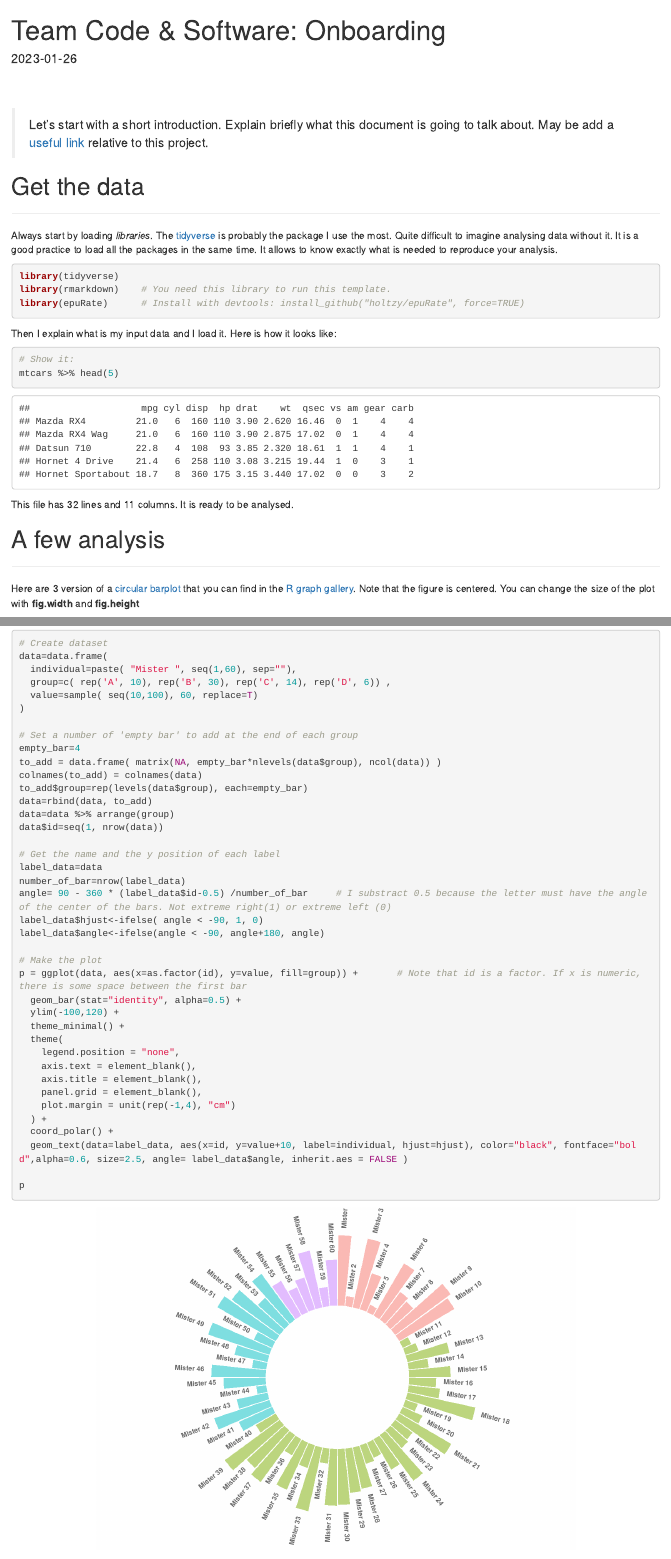
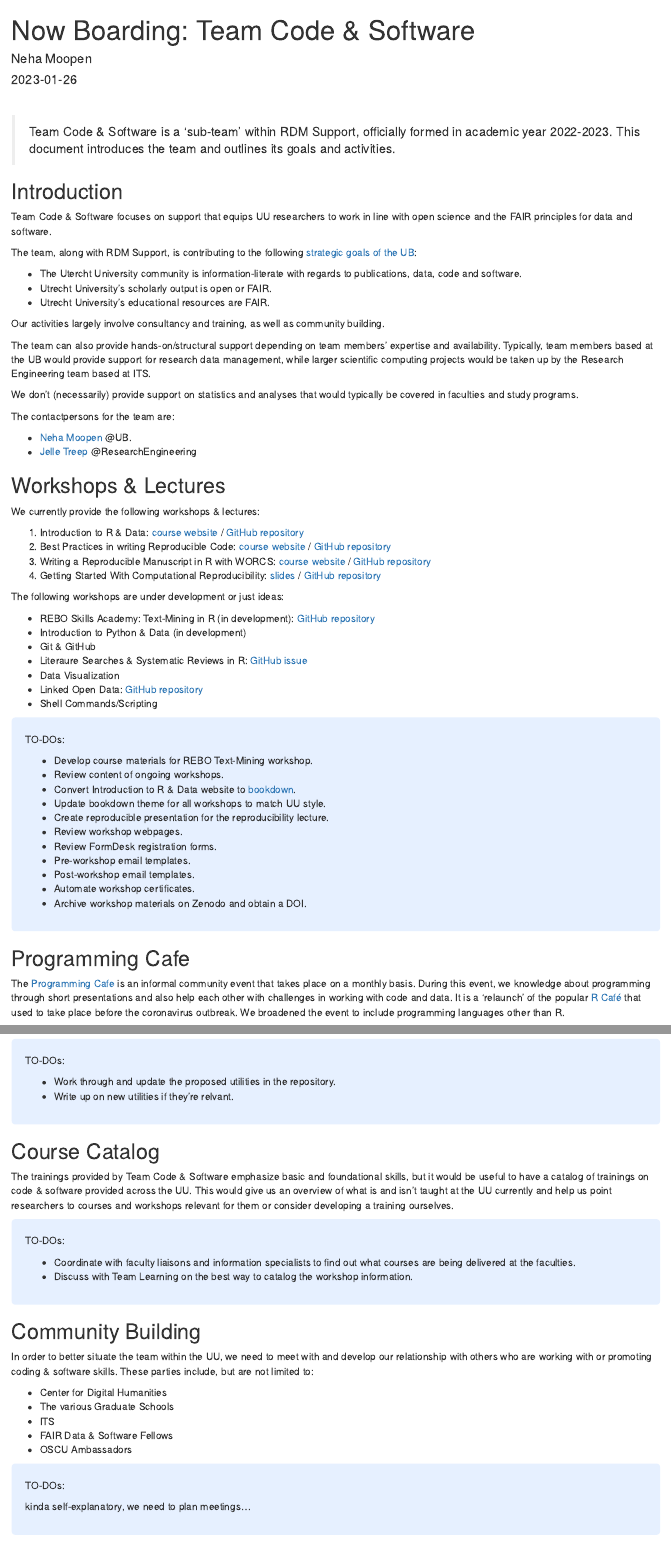
Before and after one commit to nehamoopen/cs-onboarding, an R Markdown document (cs-onboarding.Rmd): the page in a window 1100 px wide, from its top, and a second part further down, joined at a grey line. Rendered offline with R 4.5, knitr and Pandoc, with nearby package versions; drawn as R Markdown's standard HTML page in place of the format the file asks for; code that draws random numbers runs with fixed seeds of ours.

Commit message:
updated doc

````diff
--- a/cs-onboarding.Rmd
+++ b/cs-onboarding.Rmd
@@ -1,10 +1,12 @@
 ---
-title: "Team Code & Software: Onboarding"
+title: "Now Boarding: Team Code & Software"
 date: "`r Sys.Date()`"
+author: "Neha Moopen"
+github: "nehamoopen/cs-onboarding"
 #logo: "logo_gallery.png"
 output:
   epuRate::epurate:
-    toc: TRUE
+    toc: FALSE
     number_sections: FALSE
     code_folding: "hide"
 knit: (function(input, ...) {
@@ -15,34 +17,31 @@ knit: (function(input, ...) {
   })
 ---
 
+<br>
 
-<br><br>
+> Team Code & Software is a 'sub-team' within RDM Support, officially formed in academic year 2022-2023. This document introduces the team and outlines its goals and activities.
 
-> Let's start with a short introduction. Explain briefly what this document is going to talk about. May be add a [useful link](https://github.com/holtzy/epuRate) relative to this project.
+## Introduction
 
+Team Code & Software focuses on support that equips UU researchers to work in line with open science and the FAIR principles for data and software.
 
-# Get the data
-***
-Always start by loading *libraries*. The [tidyverse](https://www.tidyverse.org) is probably the package I use the most. Quite difficult to imagine analysing data without it. It is a good practice to load all the packages in the same time. It allows to know exactly what is needed to reproduce your analysis.
-```{r, message=FALSE, warning=FALSE}
-library(tidyverse)
-library(rmarkdown)    # You need this library to run this template.
-library(epuRate)      # Install with devtools: install_github("holtzy/epuRate", force=TRUE)
-```
+The team, along with RDM Support, is contributing to the following [strategic goals of the UB](https://www.uu.nl/sites/default/files/UB-Policy-Plan-2022-2025-PDF-4MB.pdf):
 
-Then I explain what is my input data and I load it. Here is how it looks like:
-```{r}
-# Show it:
-mtcars %>% head(5)
-```
+- The Utercht University community is information-literate with regards to publications, data, code and software.
+- Utrecht University's scholarly output is open or FAIR.
+- Utrecht University's educational resources are FAIR.
 
-This file has `r nrow(mtcars)` lines and `r ncol(mtcars)` columns. It is ready to be analysed.
+Our activities largely involve consultancy and training, as well as community building.
 
+The team can also provide hands-on/structural support depending on team members' expertise and availability. Typically, team members based at the UB would provide support for research data management, while larger scientific computing projects would be taken up by the Research Engineering team based at ITS.
 
+We don’t (necessarily) provide support on statistics and analyses that would typically be covered in faculties and study programs.
 
+The contactpersons for the team are:
 
+- [Neha Moopen](n.moopen@uu.nl) @UB.
+- [Jelle Treep](https://www.uu.nl/medewerkers/HJTreep) @ResearchEngineering
 
-# A few analysis
-***
-Here are 3 version of a [circular barplot](https://www.r-graph-gallery.com/circular-barplot/) that you can find in the [R graph gallery](https://www.r-graph-gallery.com/circular-barplot/). Note that the figure is centered. You can change the size of the plot with **fig.width** and **fig.height**
+## Workshops & Lectures
 
+We currently provide the following workshops & lectures:
@@ -57,4 +48,7 @@ data=data.frame(
 
-# Set a number of 'empty bar'
-empty_bar=10
+1. Introduction to R & Data: [course website](https://utrechtuniversity.github.io/workshop-introduction-to-R-and-data/) / [GitHub repository](https://github.com/UtrechtUniversity/workshop-introduction-to-r-and-data)
+2. Best Practices in writing Reproducible Code: [course website](https://utrechtuniversity.github.io/workshop-computational-reproducibility/docs/index.html) / [GitHub repository](https://github.com/UtrechtUniversity/workshop-computational-reproducibility)
+3. Writing a Reproducible Manuscript in R with WORCS: [course website](https://nehamoopen.github.io/worcshop-book/) / [GitHub repository](https://github.com/nehamoopen/worcshop-book)
+4. Getting Started With Computational Reproducibility: [slides](https://github.com/UtrechtUniversity/computational-reproducibility) / [GitHub repository](https://github.com/UtrechtUniversity/computational-reproducibility)
 
+The following workshops are under development or just ideas:
@@ -66 +55,8 @@ data$id=seq(1, nrow(data))
 
+- REBO Skills Academy: Text-Mining in R (in development): [GitHub repository](https://github.com/UtrechtUniversity/workshop-rebo-skills-academy-2023)
+- Introduction to Python & Data (in development)
+- Git & GitHub
+- Literaure Searches & Systematic Reviews in R: [GitHub issue](https://github.com/nehamoopen/digital-garden/issues/42)
+- Data Visualization
+- Linked Open Data: [GitHub repository](https://github.com/nehamoopen/lessons-in-lod)
+- Shell Commands/Scripting
@@ -73 +63,5 @@ label_data$angle<-ifelse(angle < -90, angle+180, angle)
 
+<style>
+div.blue { background-color:#e6f0ff; border-radius: 5px; padding: 20px;}
+</style>
+<div class = "blue">
@@ -87,5 +68,15 @@ p = ggplot(data, aes(x=as.factor(id), y=value)) +       # Note that id is a fact
 
-p
-```
+TO-DOs:
 
+- Develop course materials for REBO Text-Mining workshop.
+- Review content of ongoing workshops.
+- Convert Introduction to R & Data website to [bookdown](https://pkgs.rstudio.com/bookdown/).
+- Update bookdown theme for all workshops to match UU style.
+- Create reproducible presentation for the reproducibility lecture.
+- Review workshop webpages.
+- Review FormDesk registration forms.
+- Pre-workshop email templates.
+- Post-workshop email templates.
+- Automate workshop certificates.
+- Archive workshop materials on Zenodo and obtain a DOI.
 
@@ -93,40 +83,9 @@ p
-```{r, warning=FALSE, fig.align='center' }
-# Create dataset
-data=data.frame(
-  individual=paste( "Mister ", seq(1,60), sep=""),
-  group=c( rep('A', 10), rep('B', 30), rep('C', 14), rep('D', 6)) ,
-  value=sample( seq(10,100), 60, replace=T)
-)
+</div>
 
-# Set a number of 'empty bar' to add at the end of each group
-empty_bar=4
-to_add = data.frame( matrix(NA, empty_bar*nlevels(data$group), ncol(data)) )
-colnames(to_add) = colnames(data)
-to_add$group=rep(levels(data$group), each=empty_bar)
-data=rbind(data, to_add)
-data=data %>% arrange(group)
-data$id=seq(1, nrow(data))
+## Programming Cafe
 
-# Get the name and the y position of each label
-label_data=data
-number_of_bar=nrow(label_data)
-angle= 90 - 360 * (label_data$id-0.5) /number_of_bar     # I substract 0.5 because the letter must have the angle of the center of the bars. Not extreme right(1) or extreme left (0)
-label_data$hjust<-ifelse( angle < -90, 1, 0)
-label_data$angle<-ifelse(angle < -90, angle+180, angle)
+The [Programming Cafe](https://www.uu.nl/en/research/research-data-management/walk-in-hours-workshops/programming-cafe) is an informal community event that takes place on a monthly basis. During this event, we knowledge about programming through short presentations and also help each other with challenges in working with code and data.
+It is a ‘relaunch’ of the popular [R Café](https://github.com/UtrechtUniversity/R-data-cafe) that used to take place before the coronavirus outbreak. We broadened the event to include programming languages other than R.
 
-# Make the plot
-p = ggplot(data, aes(x=as.factor(id), y=value, fill=group)) +       # Note that id is a factor. If x is numeric, there is some space between the first bar
-  geom_bar(stat="identity", alpha=0.5) +
-  ylim(-100,120) +
-  theme_minimal() +
-  theme(
-    legend.position = "none",
-    axis.text = element_blank(),
-    axis.title = element_blank(),
-    panel.grid = element_blank(),
-    plot.margin = unit(rep(-1,4), "cm")
-  ) +
-  coord_polar() +
-  geom_text(data=label_data, aes(x=id, y=value+10, label=individual, hjust=hjust), color="black", fontface="bold",alpha=0.6, size=2.5, angle= label_data$angle, inherit.aes = FALSE )
+Link to GitHub repository: https://github.com/UtrechtUniversity/programming-cafe
 
-p
@@ -213,0 +143,39 @@ Learn how to custom your R Markdown document [here](https://holtzy.github.io/Pim
+<style>
+div.blue { background-color:#e6f0ff; border-radius: 5px; padding: 20px;}
+</style>
+<div class = "blue">
+
+TO-DOs:
+
+- Work through and update the proposed utilities in the repository.
+- Write up on new utilities if they're relvant.
+
+</div>
+
+## Course Catalog
+
+The trainings provided by Team Code & Software emphasize basic and foundational skills, but it would be useful to have a catalog of trainings on code & software provided across the UU. This would give us an overview of what is and isn't taught at the UU currently and help us point researchers to courses and workshops relevant for them or consider developing a training ourselves.
+
+<style>
+div.blue { background-color:#e6f0ff; border-radius: 5px; padding: 20px;}
+</style>
+<div class = "blue">
+
+TO-DOs:
+
+- Coordinate with faculty liaisons and information specialists to find out what courses are being delivered at the faculties.
+- Discuss with Team Learning on the best way to catalog the workshop information.
+
+</div>
+
+## Community Building
+
+In order to better situate the team within the UU, we need to meet with and develop our relationship with others who are working with or promoting coding & software skills. These parties include, but are not limited to:
+
+- Center for Digital Humanities
+- The various Graduate Schools
+- ITS
+- FAIR Data & Software Fellows
+- OSCU Ambassadors
+
+<style>
@@ -213,0 +188 @@ Learn how to custom your R Markdown document [here](https://holtzy.github.io/Pim
+kinda self-explanatory, we need to plan meetings...
````
Also changed, not shown: cs-onboarding.Rmd (149 more changed lines), 1 other file.
